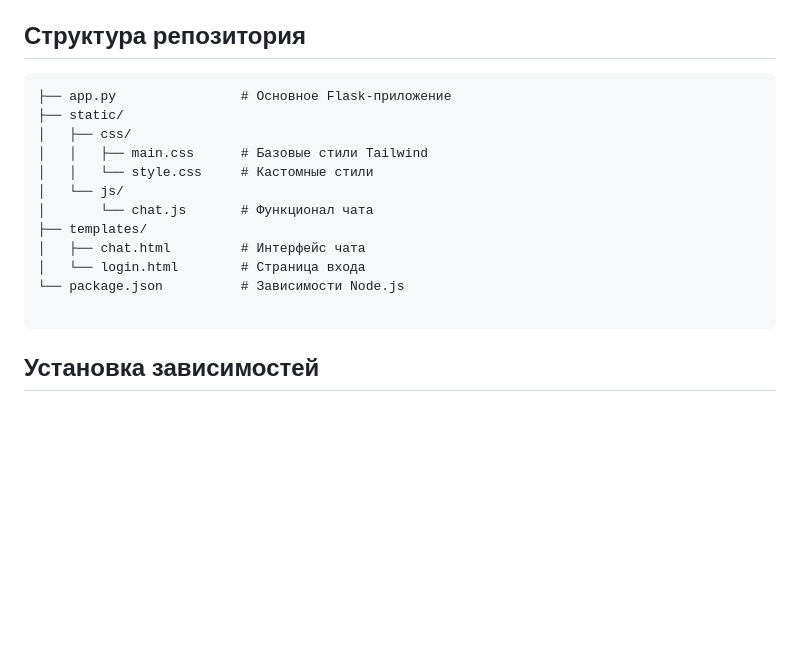
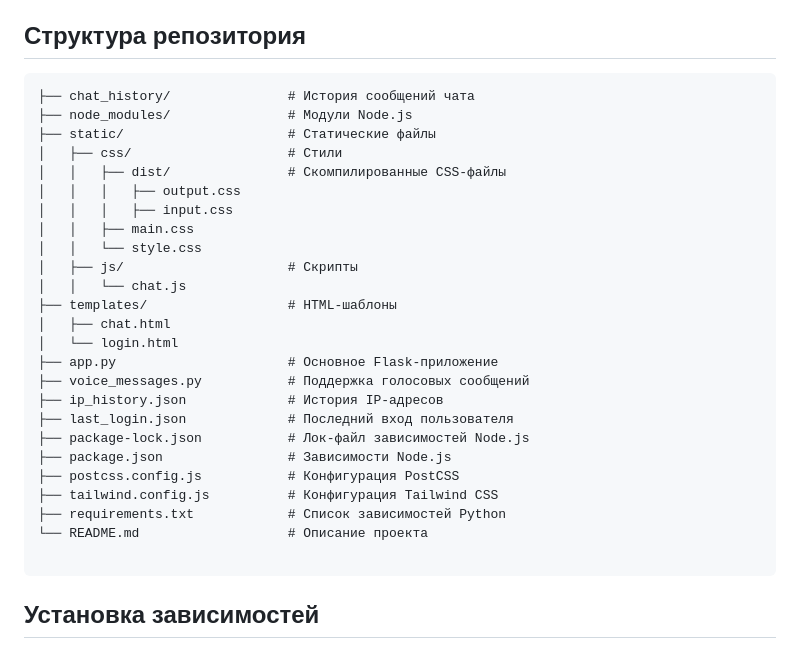
Before and after one commit to LAVEREXE/Quick, a Markdown page: README.md, the part around the change. Drawn GitHub-style; blank space fills up the shorter version.

```diff
--- a/README.md
+++ b/README.md
@@ -15,17 +15,30 @@
 
   <h2>Структура репозитория</h2>
   <pre>
-├── app.py                # Основное Flask-приложение
-├── static/
-│   ├── css/
-│   │   ├── main.css      # Базовые стили Tailwind
-│   │   └── style.css     # Кастомные стили
-│   └── js/
-│       └── chat.js       # Функционал чата
-├── templates/
-│   ├── chat.html         # Интерфейс чата
-│   └── login.html        # Страница входа
-└── package.json          # Зависимости Node.js
+├── chat_history/               # История сообщений чата
+├── node_modules/               # Модули Node.js
+├── static/                     # Статические файлы
+│   ├── css/                    # Стили
+│   │   ├── dist/               # Скомпилированные CSS-файлы
+│   │   │   ├── output.css
+│   │   │   ├── input.css
+│   │   ├── main.css
+│   │   └── style.css
+│   ├── js/                     # Скрипты
+│   │   └── chat.js
+├── templates/                  # HTML-шаблоны
+│   ├── chat.html
+│   └── login.html
+├── app.py                      # Основное Flask-приложение
+├── voice_messages.py           # Поддержка голосовых сообщений
+├── ip_history.json             # История IP-адресов
+├── last_login.json             # Последний вход пользователя
+├── package-lock.json           # Лок-файл зависимостей Node.js
+├── package.json                # Зависимости Node.js
+├── postcss.config.js           # Конфигурация PostCSS
+├── tailwind.config.js          # Конфигурация Tailwind CSS
+├── requirements.txt            # Список зависимостей Python
+└── README.md                   # Описание проекта
   </pre>
 
   <div class="divider"></div>
```
